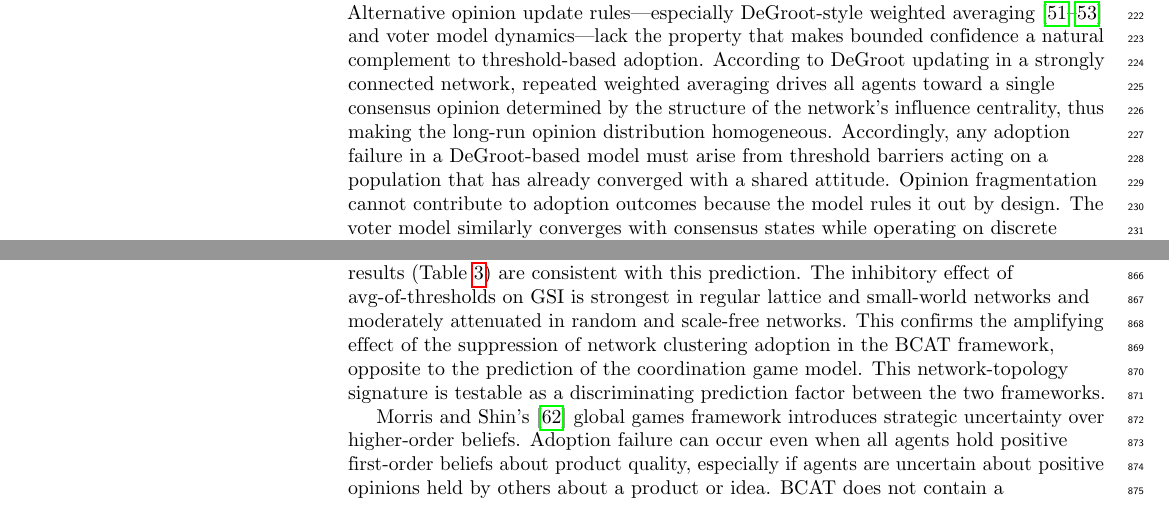
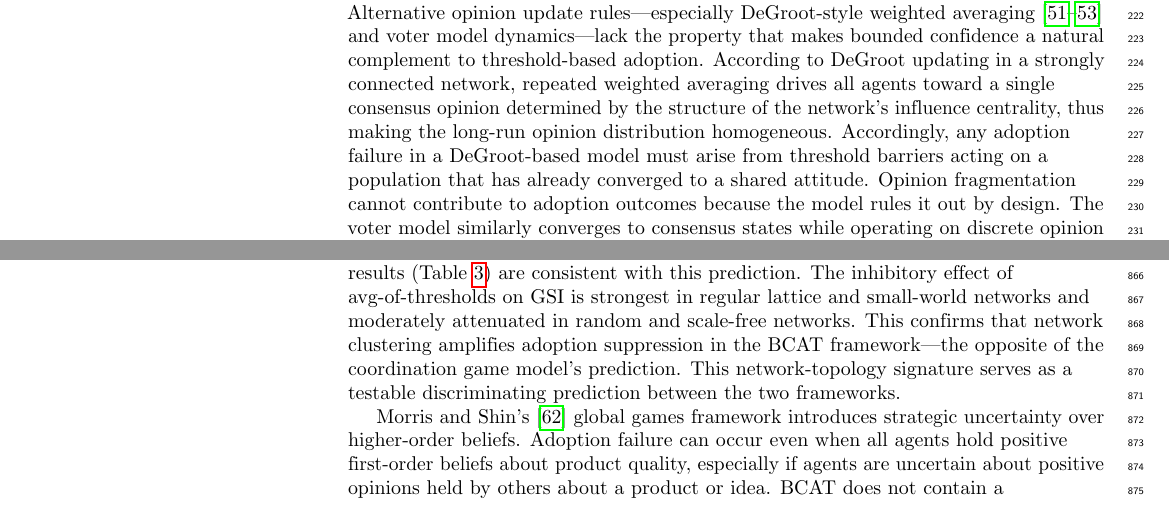
Before and after one commit to canslab1/PLOS-BCAT, a LaTeX document (manuscript.tex): two parts of pages 7 and 30 of 38, joined at a grey line, cut so that both start at the same text. Compiled offline with pdfLaTeX.

Commit message:
Fix 2 minor issues: restore original wording changed by polisher
- L314, L316: "converged with" -> "converged to" (3 occurrences,
  polisher incorrectly changed original "converged to")
- L649: Restore original sentence "network clustering amplifies
  adoption suppression" (polisher's noun-stack version was unclear)

Co-Authored-By: Claude Opus 4.6 (1M context) <noreply@anthropic.com>

```diff
--- a/manuscript.tex
+++ b/manuscript.tex
@@ -311,5 +311,5 @@ Black-framed circles indicate not-yet-adopted neighboring agents, red-framed cir
 
 Prior applications of adoption threshold models to analyze innovation diffusion have generally been limited to discussing numbers of nearby agent friends and their influences on agent decision-making, without considering the inner attitudes of agents toward products. Assuming that all individuals have opinions on different topics, we based our model on the one described in Wang et al. \cite{Wang2014,Wang2022} and Hsieh \cite{Hsieh2019} to address controversial issue diffusion in opinion dynamics and adoption threshold contexts. One resulting characteristic is that our proposed model can use explicit behaviors to predict agent opinions. Once an agent adopts a new product, our model deduces the positive attitudes of many of the agents' friends who also use it. However, this is a one-way process: just because an agent has a positive attitude toward a product (and has many friends who also approve of it) does not guarantee that the agent will purchase and use it---such decisions are based on whether or not an adoption threshold is exceeded. Our model assumes that even though an agent's opinion of a new product may be hidden, it is still possible to predict the agent's future action based on how many of its friends are using it.
 
-For theoretical reasons tied to the adoption mechanism introduced above, bounded confidence dynamics was chosen as our model's primary opinion formation component. Alternative opinion update rules---especially DeGroot-style weighted averaging \cite{Golub2010,Golub2012,Cheng2026} and voter model dynamics---lack the property that makes bounded confidence a natural complement to threshold-based adoption. According to DeGroot updating in a strongly connected network, repeated weighted averaging drives all agents toward a single consensus opinion determined by the structure of the network's influence centrality, thus making the long-run opinion distribution homogeneous. Accordingly, any adoption failure in a DeGroot-based model must arise from threshold barriers acting on a population that has already converged with a shared attitude. Opinion fragmentation cannot contribute to adoption outcomes because the model rules it out by design. The voter model similarly converges with consensus states while operating on discrete opinion values. Neither property is suitable for representing the graded attitude intensities and selective communication boundaries that reflect the well-documented homophily found in social networks \cite{McPherson2001}.
+For theoretical reasons tied to the adoption mechanism introduced above, bounded confidence dynamics was chosen as our model's primary opinion formation component. Alternative opinion update rules---especially DeGroot-style weighted averaging \cite{Golub2010,Golub2012,Cheng2026} and voter model dynamics---lack the property that makes bounded confidence a natural complement to threshold-based adoption. According to DeGroot updating in a strongly connected network, repeated weighted averaging drives all agents toward a single consensus opinion determined by the structure of the network's influence centrality, thus making the long-run opinion distribution homogeneous. Accordingly, any adoption failure in a DeGroot-based model must arise from threshold barriers acting on a population that has already converged to a shared attitude. Opinion fragmentation cannot contribute to adoption outcomes because the model rules it out by design. The voter model similarly converges to consensus states while operating on discrete opinion values. Neither property is suitable for representing the graded attitude intensities and selective communication boundaries that reflect the well-documented homophily found in social networks \cite{McPherson2001}.
 
@@ -646,7 +646,7 @@ In principle, several competing theoretical frameworks explain the opinion--adop
 
 According to Banerjee's \cite{Banerjee1992} information cascades model, adoption failure can be explained by the rational suppression of private information. Decision makers can observe the actions but not the private valuations of their predecessors, and rationally choose to imitate them when the inferential weight of observed actions exceeds that of their own private signals. Three predictions follow: first, adoption dynamics should exhibit a discontinuous jump at the cascade trigger point rather than a smooth cumulative curve, since no adoption can occur until the cascade condition is met. Second, the cascade is fragile: a single public counter-signal can reverse it instantaneously. Third, final adoption outcomes depend primarily on the action sequence of the earliest few decision-makers rather than on the population-level distribution of private valuations. The BCAT model generates different predictions on all three dimensions. Adoption follows a continuous S-shaped cumulative curve governed by the progressive updating of attitude values via bounded confidence communication (Figs~\ref{fig4} and~\ref{fig6}a) instead of a step function. The process is more stable because persistent attitude updates do not depend on inferences from early movers. Further, the final GSI value is a systematic and monotonic function of five identifiable model parameters (Table~\ref{table3}). Fundamentally, social influences in the BCAT model operate by means of direct attitude transmission, with agents communicating their evaluations to one another and mutually adjusting their attitude values rather than drawing Bayesian inferences from observed choices (Algorithm~\ref{alg3}). In the BCAT framework, word-of-mouth serves as genuinely persuasive communication rather than a signal indicating an unknown state. This distinction has direct implications for designing both empirical tests and marketing interventions.
 
-Katz and Shapiro's \cite{Katz1985} coordination game framework positions adoption failure within an external product valuation structure, with each agent's willingness to pay escalating in step with the total adopter pool, and with self-fulfilling pessimistic beliefs concerning aggregate adoption. A key prediction is the direction of the network structure effect on the adoption gap. In coordination game models, agent decisions are based on beliefs about total adopter numbers---since sparser networks propagate less information about aggregate adoption levels, they should generate larger adoption gaps than denser networks. However, BCAT predicts the opposite: adoption failure is most pronounced in highly clustered, locally connected networks (regular lattice, small-world), where neighborhood constraints limit the influence of early adopters. It is least pronounced in high-connectivity networks (random, scale-free), where long-range links allow cascade propagation to bypass local cluster boundaries. The sensitivity analysis results (Table~\ref{table3}) are consistent with this prediction. The inhibitory effect of avg-of-thresholds on GSI is strongest in regular lattice and small-world networks and moderately attenuated in random and scale-free networks. This confirms the amplifying effect of the suppression of network clustering adoption in the BCAT framework, opposite to the prediction of the coordination game model. This network-topology signature is testable as a discriminating prediction factor between the two frameworks.
+Katz and Shapiro's \cite{Katz1985} coordination game framework positions adoption failure within an external product valuation structure, with each agent's willingness to pay escalating in step with the total adopter pool, and with self-fulfilling pessimistic beliefs concerning aggregate adoption. A key prediction is the direction of the network structure effect on the adoption gap. In coordination game models, agent decisions are based on beliefs about total adopter numbers---since sparser networks propagate less information about aggregate adoption levels, they should generate larger adoption gaps than denser networks. However, BCAT predicts the opposite: adoption failure is most pronounced in highly clustered, locally connected networks (regular lattice, small-world), where neighborhood constraints limit the influence of early adopters. It is least pronounced in high-connectivity networks (random, scale-free), where long-range links allow cascade propagation to bypass local cluster boundaries. The sensitivity analysis results (Table~\ref{table3}) are consistent with this prediction. The inhibitory effect of avg-of-thresholds on GSI is strongest in regular lattice and small-world networks and moderately attenuated in random and scale-free networks. This confirms that network clustering amplifies adoption suppression in the BCAT framework---the opposite of the coordination game model's prediction. This network-topology signature serves as a testable discriminating prediction between the two frameworks.
 
 Morris and Shin's \cite{Morris2003} global games framework introduces strategic uncertainty over higher-order beliefs. Adoption failure can occur even when all agents hold positive first-order beliefs about product quality, especially if agents are uncertain about positive opinions held by others about a product or idea. BCAT does not contain a corresponding mechanism. As demonstrated by the mechanism decomposition experiments, when FRI~=~1.0 is guaranteed by construction and the adoption threshold is sufficiently low, adoption must occur without a residual adoption gap attributable to strategic belief uncertainty. The BCAT model's adoption failure channels (opinion clustering and threshold-based coordination failure) are also absent from the global games framework, which does not model continuous attitude evolution nor changes in communication-mediated opinions. Another distinction concerns practical measurability. The central parameter in the Morris-Shin framework (precision of an agent's private signals) is not directly observable in field settings. In contrast, the BCAT model's avg-of-thresholds and bounded-confidence parameters have direct behavioral counterparts that researchers can attempt to measure using preference surveys or threshold elicitation experiments.
 
```
Also changed, not shown: manuscript.tex (2 more changed lines).
